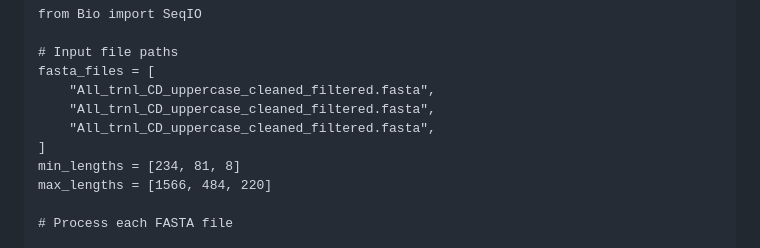
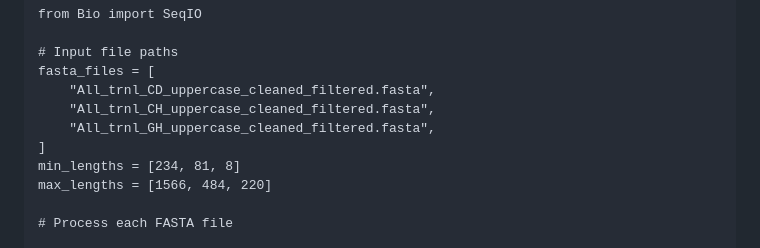
Before and after one commit to oskuddar/trnL_DB, a Markdown page: Curation/Curation_steps.md, the part around the change. GitHub-like rendering.

```diff
--- a/Curation/Curation_steps.md
+++ b/Curation/Curation_steps.md
@@ -212,8 +212,8 @@ from Bio import SeqIO
 # Input file paths
 fasta_files = [
     "All_trnl_CD_uppercase_cleaned_filtered.fasta",
-    "All_trnl_CD_uppercase_cleaned_filtered.fasta",
-    "All_trnl_CD_uppercase_cleaned_filtered.fasta",
+    "All_trnl_CH_uppercase_cleaned_filtered.fasta",
+    "All_trnl_GH_uppercase_cleaned_filtered.fasta",
 ]
 min_lengths = [234, 81, 8]
 max_lengths = [1566, 484, 220]
```
